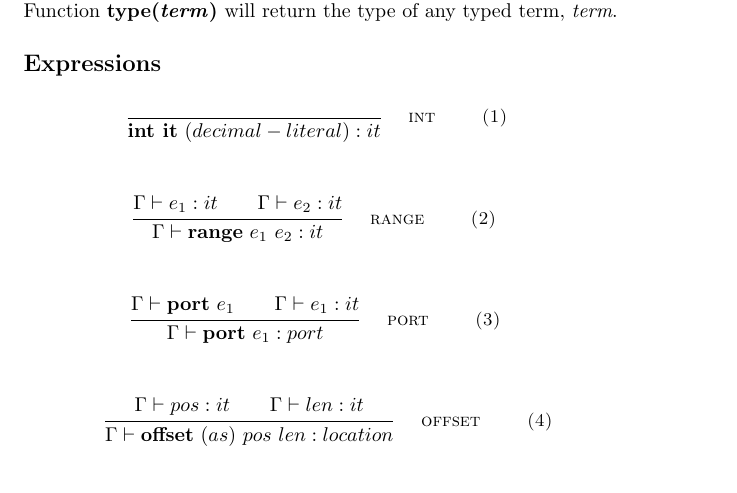
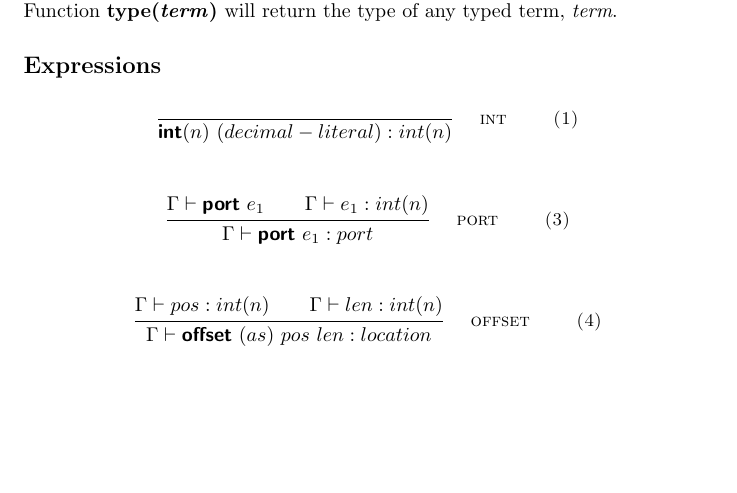
Before and after one commit to flowgrammable/pip, a LaTeX document (doc/paper.tex, which reads doc/types.tex): part of page 6 of 12, cut so that both start at the same text, the shorter picture padded with empty space. Compiled offline with pdfLaTeX.

Commit message:
stylistic changes

```diff
--- a/doc/types.tex
+++ b/doc/types.tex
@@ -42,24 +42,19 @@ operate on pure storage, we don't have a system for defining objects.
 
 \subsection{Inference Rules}
 \subsection*{Definitions}
-Function \textbf{key(\textit{term})} will return the \textit{key} of \textit{term} if and only if \textit{term} is a table. \newline
+Function \textbf{key(\textit{term})} will return the \textit{key} of \textit{term} if and only if \textit{term} is a table. \\
 Function \textbf{type(\textit{term})} will return the type of any typed term, \textit{term}.
 
 \subsection*{Expressions}
 \begin{mathpar}
   \inferrule* [right=\quad int \qquad (1)]
              {\\}
-             {\textbf{int it} \ (decimal-literal) : it}
-  \newline \newline
-  \inferrule* [right=\quad range \qquad (2)]
-             {\Gamma \vdash e_1:it \\ \Gamma \vdash e_2:it}
-             {\Gamma \vdash \textbf{range}\  e_1 \  e_2 : it}
-  \newline \newline
+             {\mathct{int}(n) \ (decimal-literal) : int(n)}
+  \\ \\
   \inferrule* [right=\quad port \qquad (3)]
-             {\Gamma \vdash \textbf{port} \ e_1 \\ \Gamma \vdash e_1:it}
-             {\Gamma \vdash \textbf{port} \ e_1 : port}
-  \newline \newline
+             {\Gamma \vdash \mathct{port} \ e_1 \\ \Gamma \vdash e_1:int(n)}
+             {\Gamma \vdash \mathct{port} \ e_1 : port}
+  \\ \\
   \inferrule* [right=\quad offset \qquad (4)]
-             {\Gamma \vdash pos : it \\ \Gamma \vdash len : it}
-             {\Gamma \vdash \textbf{offset} \  (as) \  pos \  len : location}
-  \newline \newline
+             {\Gamma \vdash pos : int(n) \\ \Gamma \vdash len : int(n)}
+             {\Gamma \vdash \mathct{offset} \  (as) \  pos \  len : location}
```
Also changed, not shown: doc/types.tex (13 more changed lines).
